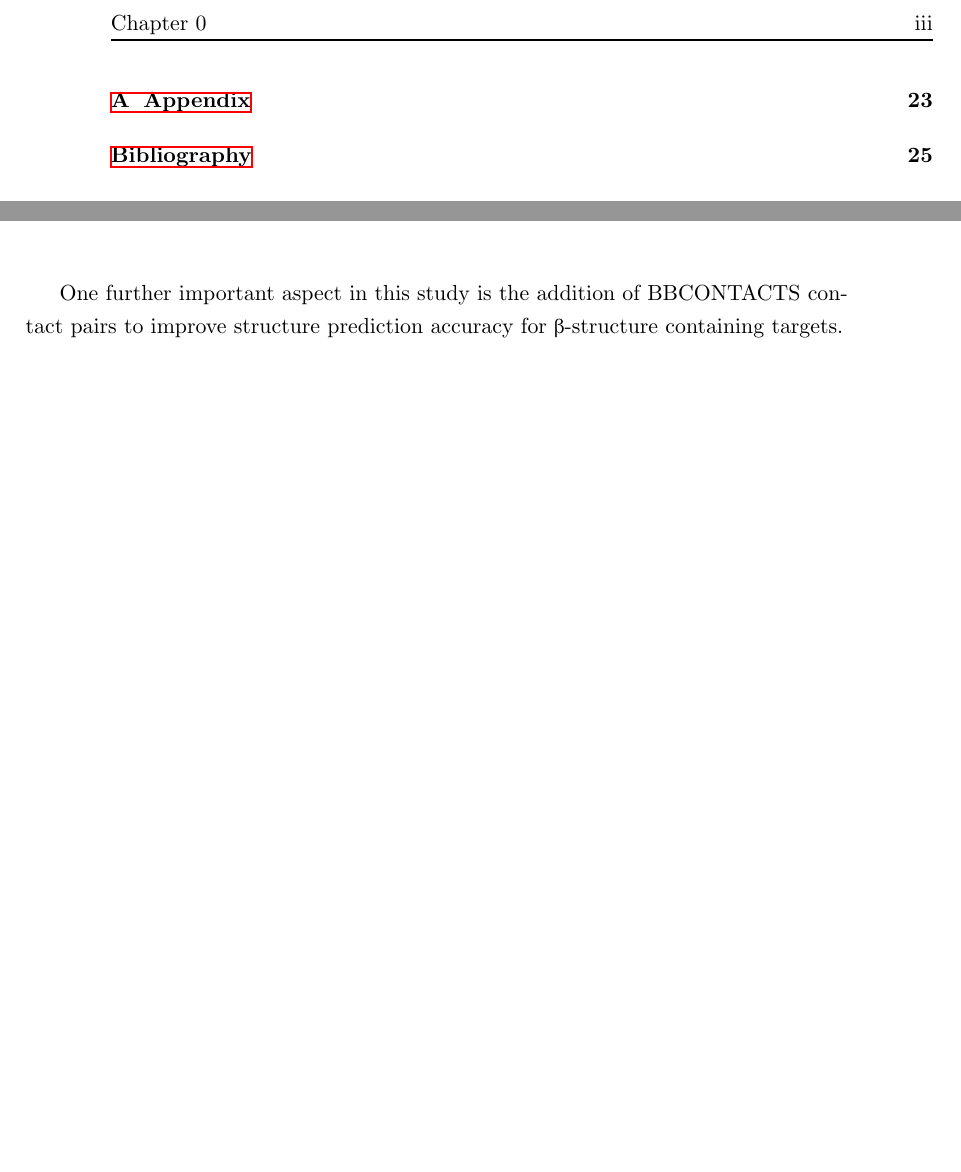
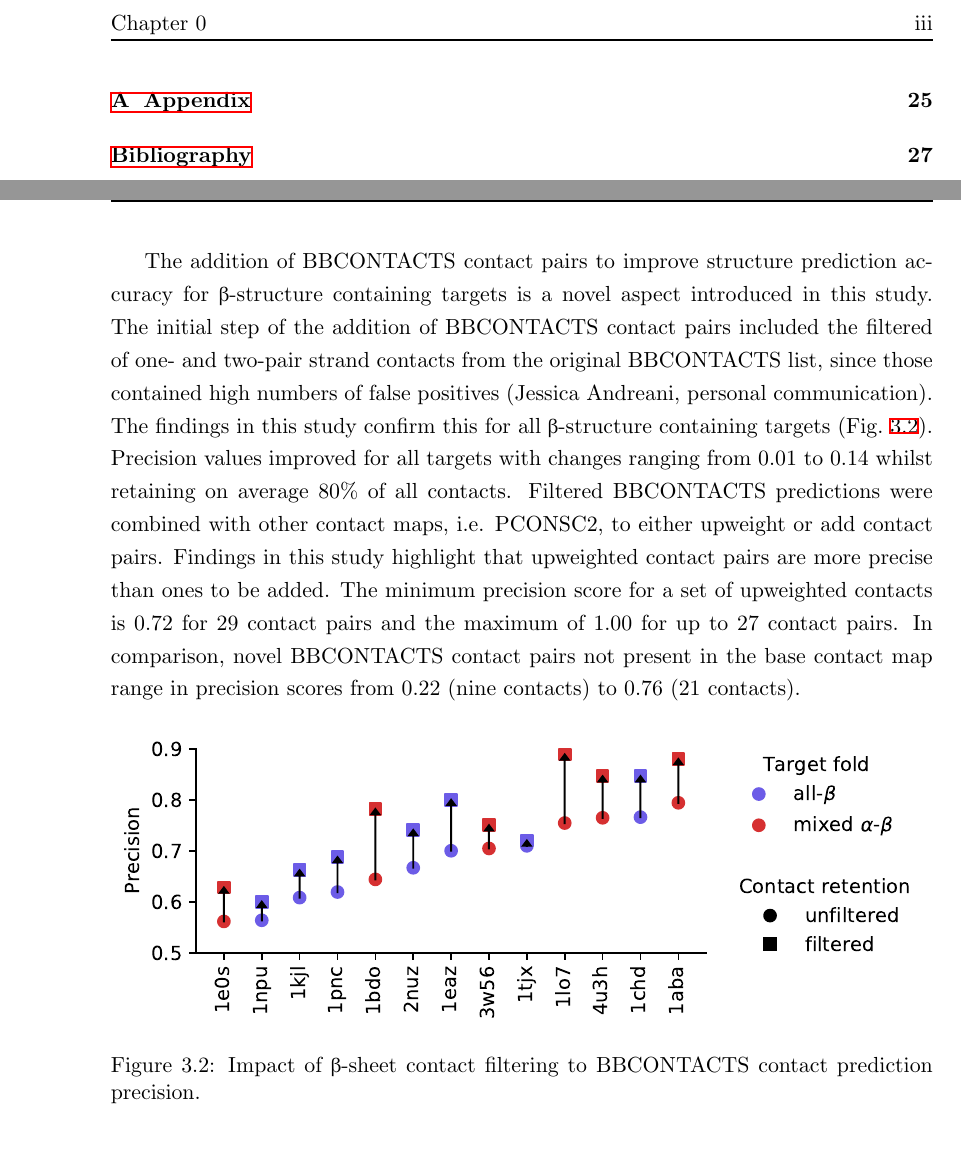
Before and after one commit to fsimkovic/thesis, a LaTeX thesis (main.tex, which reads chapters/ample_proof.tex): two parts of pages 3 and 19 of 34 before the commit and two parts of pages 3 and 18 of 36 after it, joined at a grey line, cut so that both start at the same text, the shorter picture padded with empty space. The pictures show the PDF file main.pdf that the author committed with the source.

Commit message:
progressed chapter

```diff
--- a/chapters/ample_proof.tex
+++ b/chapters/ample_proof.tex
@@ -89,6 +89,15 @@ PCONSC2 --- a metapredictor using numerous starting alignments and two contact p
 
 Contacts for transmembrane protein targets in this study were predicted with the metapredictor METAPSICOV and the transmembrane-specific predictor MEMBRAIN. METAPSICOV STAGE 1 and STAGE 2 predictions outperform MEMBRAIN in nine and ten cases, respectively, whilst MEMBRAIN outperforms METAPSICOV for the rest (\cref{fig:ample_proof_tmpreccomp}). The METAPSICOV algorithm utelises the raw predictions by CCMPRED, FREECONTACT and PSICOV to generate its STAGE 1 and STAGE 2 predictions. METAPSICOV STAGE 1 predictions are near identical to CCMPRED, whereby 15 of 17 targets show an absolute $\Delta_{TMscore}$ of less than 0.05 (\cref{fig:ample_proof_tmpreccomp}). This similarity traverses not to METAPSICOV STAGE 2 predictions with only a single target showing such similar \gls{tmscore} values (\cref{fig:ample_proof_tmpreccomp}). Amongst the three raw predictors used by METAPSICOV, FREECONTACT performs by far the worst with a mean \gls{tmscore} of 0.09 across all transmembrane targets. PSICOV shows similar trend to CCMPRED when assessed by target, which results in an mean absolute $\Delta_{TMscore}$ of 0.10.
 
+The addition of BBCONTACTS contact pairs to improve structure prediction accuracy for \textbeta-structure containing targets is a novel aspect introduced in this study. The initial step of the addition of BBCONTACTS contact pairs included the filtered of one- and two-pair strand contacts from the original BBCONTACTS list, since those contained high numbers of false positives (Jessica Andreani, personal communication). The findings in this study confirm this for all \textbeta-structure containing targets (\cref{fig:ample_proof_bbchange}). Precision values improved for all targets with changes ranging from 0.01 to 0.14 whilst retaining on average 80\% of all contacts. Filtered BBCONTACTS predictions were combined with other contact maps, i.e. PCONSC2, to either upweight or add contact pairs. Findings in this study highlight that upweighted contact pairs are more precise than ones to be added. The minimum precision score for a set of upweighted contacts is 0.72 for 29 contact pairs and the maximum of 1.00 for up to 27 contact pairs. In comparison, novel BBCONTACTS contact pairs not present in the base contact map range in precision scores from 0.22 (nine contacts) to 0.76 (21 contacts).
+
+\begin{figure}[H]
+    \centering
+    \includegraphics[width=\textwidth]{ample_proof_bbchange.pdf}
+    \caption[Impact of contact filtering to BBCONTACTS contact prediction]{Impact of \textbeta-sheet contact filtering to BBCONTACTS contact prediction precision.}
+    \label{fig:ample_proof_bbchange}
+\end{figure}
+
 \subsection{Protein structure prediction}
 
 Predicted contact information is particularly useful to limit the conformation search space in \textit{ab initio} protein structure prediction. Since such predictions are the basis for AMPLE studies presented in this thesis, it is important to analyse the improvement in decoy quality.
@@ -110,5 +119,3 @@ Previously, \textit{ab initio} protein structure prediction for globular targets
     \caption[TM-score comparison for globular targets separated by fold]{\gls{tmscore} comparison for globular targets separated by fold and ordered by target chain length. Median \gls{tmscore}s for 1,000 decoys generated with simple ROSETTA (orange) or contact-guided ROSETTA (blue) runs. White numbers in each row correspond to the target chain length. Bars surpassing the dark gray line indicate that the majority of structures are better than random, whilst the light gray line indicates that the majority of structures are native-like \cite{Xu2010-kr}.}
     \label{fig:ample_proof_globtmcomp}
 \end{figure}
-
-One further important aspect in this study is the addition of BBCONTACTS contact pairs to improve structure prediction accuracy for \textbeta-structure containing targets.
```
Also changed, not shown: images/ample_proof_bbchange.pdf (added), images/ample_proof_comproscon.pdf, images/ample_proof_globpreccomp.pdf, images/ample_proof_globtmcomp.pdf, images/ample_proof_prectm.pdf, images/ample_proof_tmpreccomp.pdf, main.pdf.
